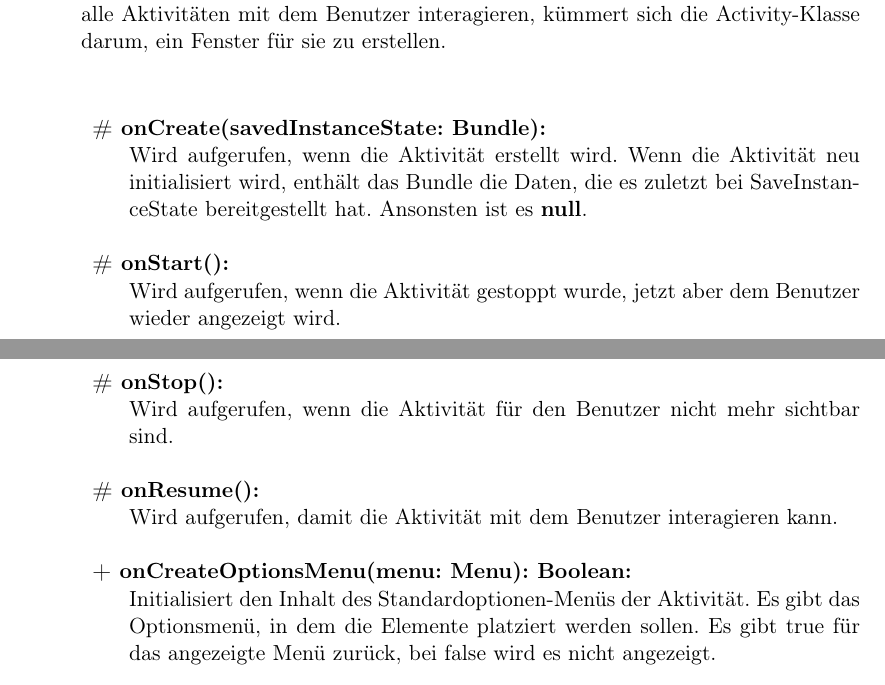
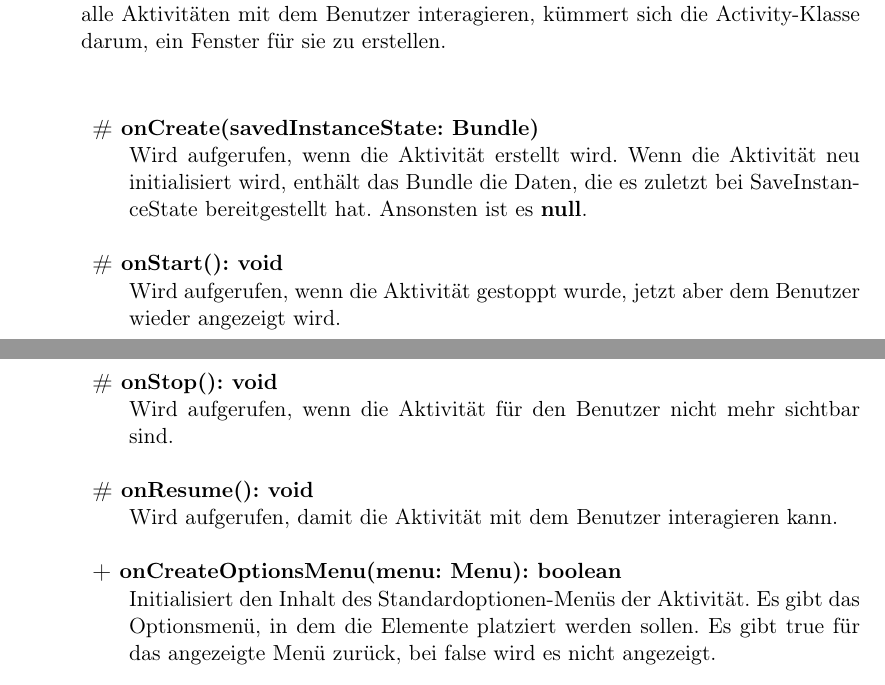
Before and after one commit to DrMopiti/pse, a LaTeX document (Entwurf/Entwurf.tex): two parts of pages 34 and 35 of 53, joined at a grey line, cut so that both start at the same text. Compiled offline with pdfLaTeX.

Commit message:
Nochmal kleinere Änderungen

```diff
--- a/Entwurf/Entwurf.tex
+++ b/Entwurf/Entwurf.tex
@@ -688,12 +688,12 @@
 			Ist eine einzelne fokussierte Aufgabe, die der Benutzer ausführen kann. Da fast alle Aktivitäten mit dem Benutzer interagieren, kümmert sich die Activity-Klasse darum, ein Fenster für sie zu erstellen.\\
 
 				\begin{description}
-					\item \textbf{\# onCreate(savedInstanceState: Bundle):}\\ Wird aufgerufen, wenn die Aktivität erstellt wird. Wenn die Aktivität neu initialisiert wird, enthält das Bundle die Daten, die es zuletzt bei SaveInstanceState bereitgestellt hat. Ansonsten ist es \textbf{null}.
-					\item \textbf{\# onStart(): }\\ Wird aufgerufen, wenn die Aktivität gestoppt wurde, jetzt aber dem Benutzer wieder angezeigt wird.
-					\item \textbf{\# onStop(): }\\ Wird aufgerufen, wenn die Aktivität für den Benutzer nicht mehr sichtbar sind.
-					\item \textbf{\# onResume(): }\\ Wird aufgerufen, damit die Aktivität mit dem Benutzer interagieren kann.
-					\item \textbf{+ onCreateOptionsMenu(menu: Menu): Boolean:}\\ Initialisiert den Inhalt des Standardoptionen-Menüs der Aktivität. Es gibt das Optionsmenü, in dem die Elemente platziert werden sollen. Es gibt true für das angezeigte Menü zurück, bei false wird es nicht angezeigt.
-					\item \textbf{+ onOptionsItemSelected(item: MenuItem): Boolean:}\\ Wird aufgerufen, wenn ein Element im Optionsmenü ausgewählt wird. Item ist das ausgewählte Menüelement. Es gibt false zurück, um die normale Menüverarbeitung fortzusetzen und true, um sie dann zu verbrauchen.\\
+					\item \textbf{\# onCreate(savedInstanceState: Bundle)}\\ Wird aufgerufen, wenn die Aktivität erstellt wird. Wenn die Aktivität neu initialisiert wird, enthält das Bundle die Daten, die es zuletzt bei SaveInstanceState bereitgestellt hat. Ansonsten ist es \textbf{null}.
+					\item \textbf{\# onStart(): void}\\ Wird aufgerufen, wenn die Aktivität gestoppt wurde, jetzt aber dem Benutzer wieder angezeigt wird.
+					\item \textbf{\# onStop(): void}\\ Wird aufgerufen, wenn die Aktivität für den Benutzer nicht mehr sichtbar sind.
+					\item \textbf{\# onResume(): void}\\ Wird aufgerufen, damit die Aktivität mit dem Benutzer interagieren kann.
+					\item \textbf{+ onCreateOptionsMenu(menu: Menu): boolean}\\ Initialisiert den Inhalt des Standardoptionen-Menüs der Aktivität. Es gibt das Optionsmenü, in dem die Elemente platziert werden sollen. Es gibt true für das angezeigte Menü zurück, bei false wird es nicht angezeigt.
+					\item \textbf{+ onOptionsItemSelected(item: MenuItem): boolean}\\ Wird aufgerufen, wenn ein Element im Optionsmenü ausgewählt wird. Item ist das ausgewählte Menüelement. Es gibt false zurück, um die normale Menüverarbeitung fortzusetzen und true, um sie dann zu verbrauchen.\\
 				\\
 				\end{description}
 				\item \textbf{\Large{BoardActivity}}
```
Also changed, not shown: Entwurf/Entwurf.pdf, Entwurf/Entwurf.tex (2 more changed lines).
